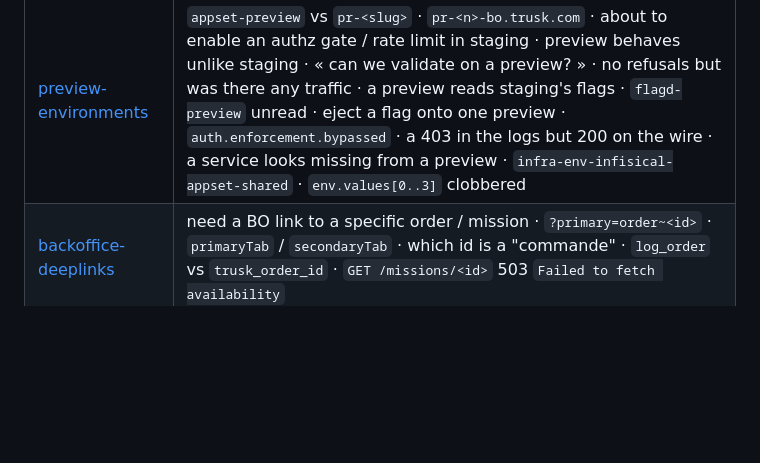
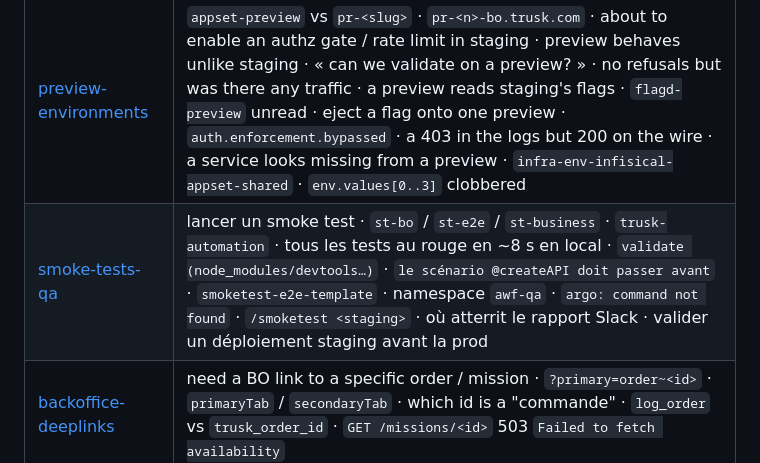
Before and after one commit to nSimonFR/nic-os, a Markdown page: home/dotfiles/trusk-CLAUDE.md, the part around the change. Drawn GitHub-style; blank space fills up the shorter version.

Commit message:
docs(trusk-notes): how to run, monitor and read the QA smoke tests
Written from an actual run on staging (2026-09-22), so it records the traps
rather than the happy path.

Choosing the suite is the first trap: st-e2e sounds like "the full one" but
only covers offre commerciale, contracts and loading sites — running it to
validate an order-mission or roundtrip deploy proves nothing. st-bo is the one
that walks EDI → order → mission → roundtrip → points → availability.

Running it locally is the second: no browser means all tests red in ~8s on a
devtools error, then a cascade because state is shared between scenarios. It
reads like a catastrophic regression and is nothing at all. Argo is the way,
and the argo CLI is not installed here, hence the kubectl + workflowTemplateRef
recipe.

Reading the result is the third: the Argo phase flips to Failed on a single red
test. The reference run was 42/47 green with the one failure a 40s UI timeout
on the tracking page — unrelated to what was being validated.

And the closing caveat, learned the hard way on IN-1040: a green smoke on the
mission chain proves creation and assignment work, not that a changed
replanification path was ever exercised. Staging creates ~17 missions a day;
"zero incidents over 48h" there measures nothing.

Co-Authored-By: Claude Opus 5 (1M context) <noreply@anthropic.com>

```diff
--- a/home/dotfiles/trusk-CLAUDE.md
+++ b/home/dotfiles/trusk-CLAUDE.md
@@ -33,6 +33,7 @@ would actually be looking at. Open a note when the work in front of you hits its
 | [prod-vs-staging-prerequisites](/Users/nsimon/MyDocuments/TRUSK/notes/prod-vs-staging-prerequisites.md) | bump prod isolé d'un service Nest 11 · `FailedMount` / `CreateContainerConfigError` sur `/etc/trusk-auth` · rollout prod bloqué en `ContainerCreating` · sidecar flagd qui ne démarre pas · `flagd/shared-flags` introuvable · « marche en staging, pas en prod » |
 | [staging-access-and-writes](/Users/nsimon/MyDocuments/TRUSK/notes/staging-access-and-writes.md) | `i/o timeout` sur `tailscale-operator-staging` · `proxy-staging` · les deux tunnels sur `8888` · `x509: certificate signed by unknown authority` · « suis-je bien sur staging ? » avant une écriture · `permission denied for table` · correctif multi-schémas · `postgres_staging_rw` HS |
 | [preview-environments](/Users/nsimon/MyDocuments/TRUSK/notes/preview-environments.md) | `appset-preview` vs `pr-<slug>` · `pr-<n>-bo.trusk.com` · about to enable an authz gate / rate limit in staging · preview behaves unlike staging · « can we validate on a preview? » · no refusals but was there any traffic · a preview reads staging's flags · `flagd-preview` unread · eject a flag onto one preview · `auth.enforcement.bypassed` · a 403 in the logs but 200 on the wire · a service looks missing from a preview · `infra-env-infisical-appset-shared` · `env.values[0..3]` clobbered |
+| [smoke-tests-qa](/Users/nsimon/MyDocuments/TRUSK/notes/smoke-tests-qa.md) | lancer un smoke test · `st-bo` / `st-e2e` / `st-business` · `trusk-automation` · tous les tests au rouge en ~8 s en local · `validate (node_modules/devtools…)` · `le scénario @createAPI doit passer avant` · `smoketest-e2e-template` · namespace `awf-qa` · `argo: command not found` · `/smoketest <staging>` · où atterrit le rapport Slack · valider un déploiement staging avant la prod |
 | [backoffice-deeplinks](/Users/nsimon/MyDocuments/TRUSK/notes/backoffice-deeplinks.md) | need a BO link to a specific order / mission · `?primary=order~<id>` · `primaryTab` / `secondaryTab` · which id is a "commande" · `log_order` vs `trusk_order_id` · `GET /missions/<id>` 503 `Failed to fetch availability` |
 | [amqp-publish-traps](/Users/nsimon/MyDocuments/TRUSK/notes/amqp-publish-traps.md) | publish resolves but the queue stays empty · consumer never fires · delayed/scheduled work never runs · `AmqpExchangeType.DIRECT` · `lib-messenger` · `rabbitmqctl list_queues` times out · is this flagd flag really on |
 | [datadog-prod-observability](/Users/nsimon/MyDocuments/TRUSK/notes/datadog-prod-observability.md) | « pas d'erreurs sur Datadog » comme preuve de santé · vérifier un déploiement prod dans les logs · pic d'erreurs juste après un rollout · `auth.enforcement.bypassed` en volume · monitor `[LOGS] — … burst` · comparer un taux d'erreurs à une baseline · `service:backoffice` vs `trusk-backoffice` · `@version` absent d'un service |
```
Also changed, not shown: 1 other file.
